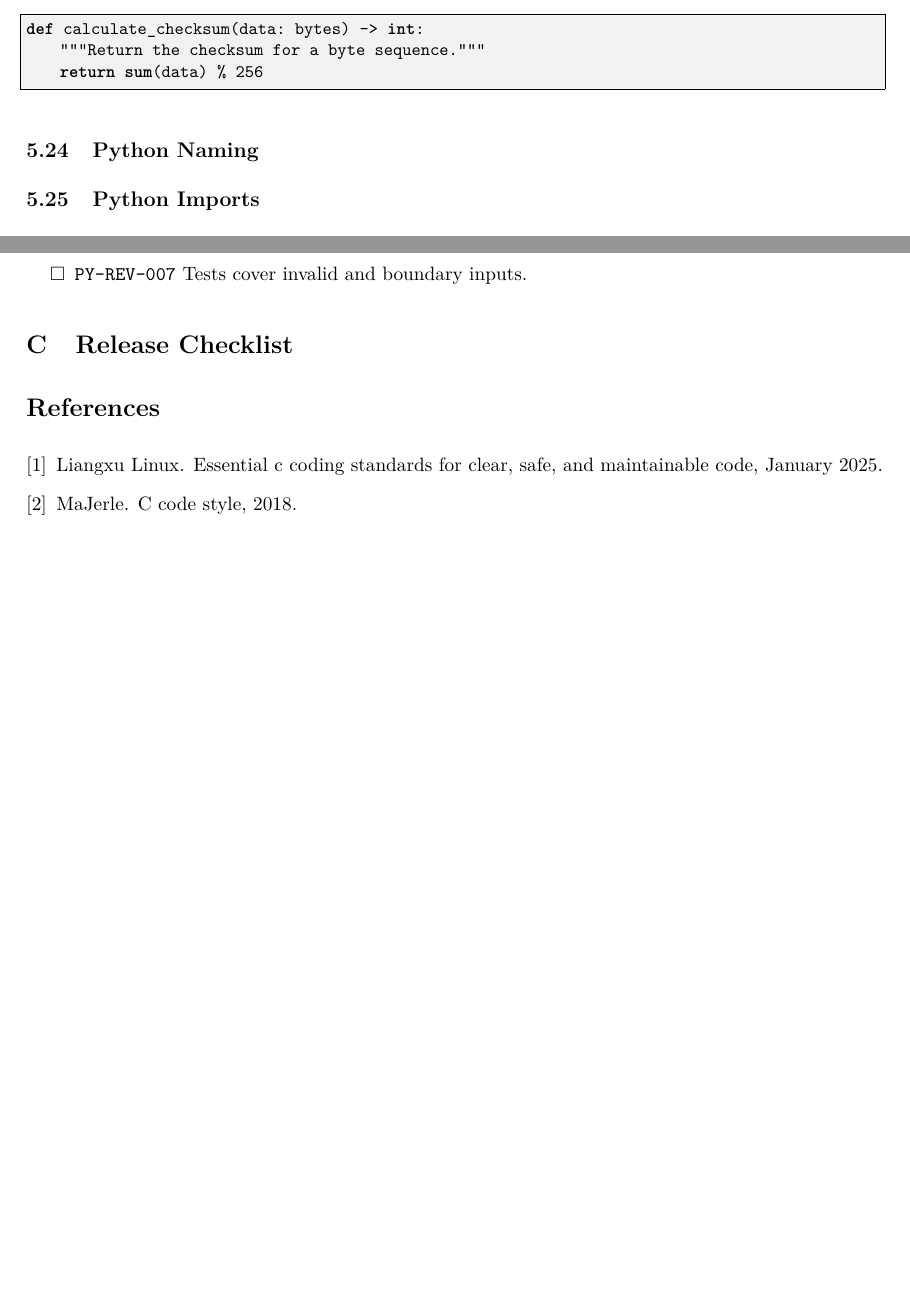
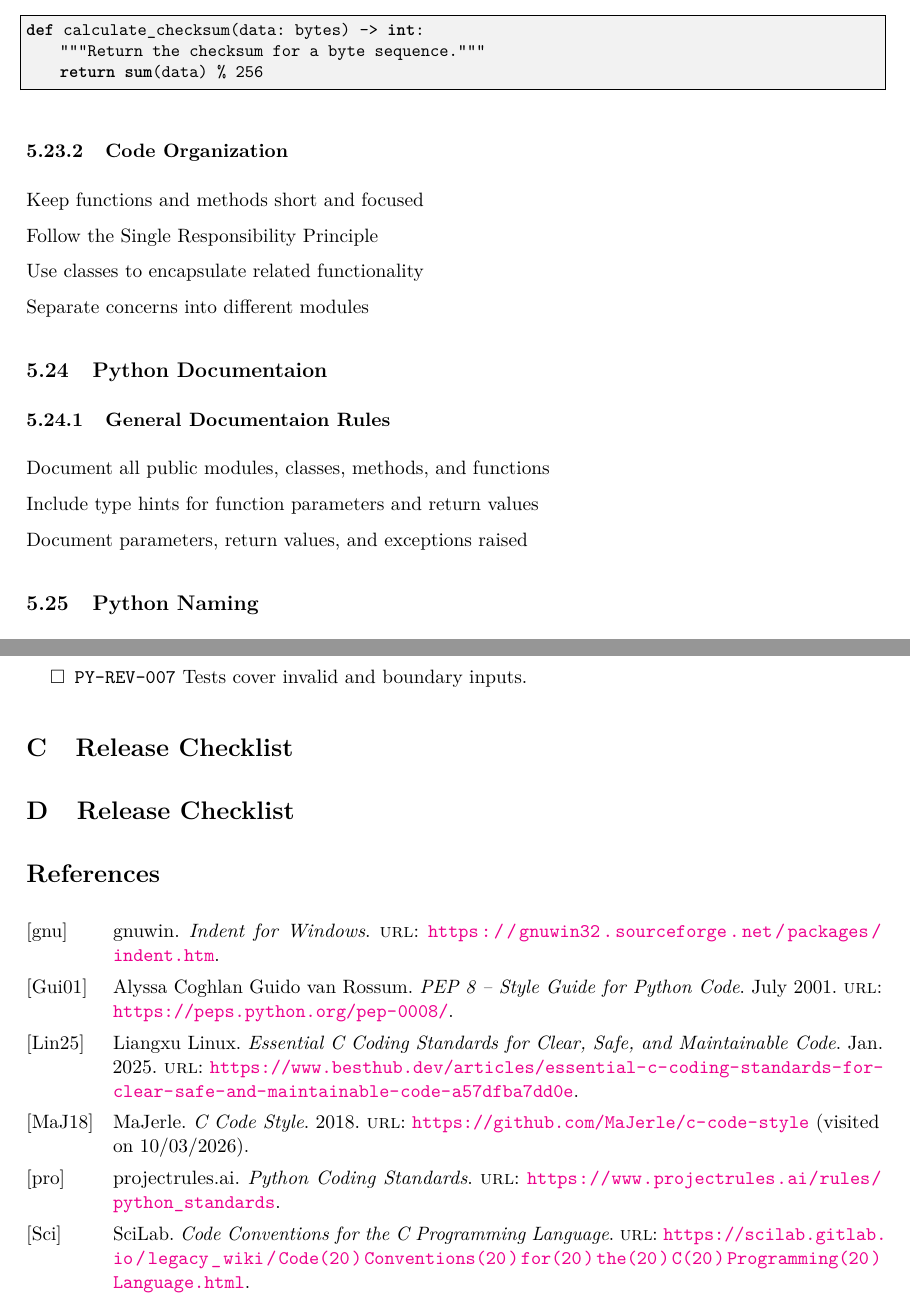
Before and after one commit to hazmatjunk/codingstuff, a LaTeX document (codestanderds/Main.tex, which reads codestanderds/bibliography.bib, codestanderds/preamble.tex, codestanderds/python/pyDoc.tex): two parts of pages 25 and 26 of 26 before the commit and two parts of pages 26 and 29 of 29 after it, joined at a grey line, cut so that both start at the same text, the shorter picture padded with empty space. Compiled offline with pdfLaTeX.

Commit message:
updated documentaion

```diff
--- a/codestanderds/Main.tex
+++ b/codestanderds/Main.tex
@@ -57,9 +61,15 @@
 \section{Release Checklist}
 %\input{checklists/release-checklist}
 
-\bibliographystyle{plain}
-\bibliography{bibliography.bib}
+\section{Release Checklist}
+
 \nocite{*}
 
+\addcontentsline{toc}{chapter}{References}
+
+\printbibliography[
+    heading=bibintoc,
+    title={References}
+]
 
 \end{document}
--- a/codestanderds/bibliography.bib
+++ b/codestanderds/bibliography.bib
@@ -14,3 +14,13 @@
   url    = {https://www.besthub.dev/articles/essential-c-coding-standards-for-clear-safe-and-maintainable-code-a57dfba7dd0e},
 }
 
+@Misc{SciLab,
+  author = {SciLab},
+  title  = {Code Conventions for the C Programming Language},
+  url    = {https://scilab.gitlab.io/legacy_wiki/Code(20)Conventions(20)for(20)the(20)C(20)Programming(20)Language.html},
+}
+
+@Misc{Windows,
+  author = {gnuwin},
+  title  = {Indent for Windows},
+  url    = {https://gnuwin32.sourceforge.net/packages/indent.htm},
@@ -17 +32,12 @@
+  url    = {https://www.projectrules.ai/rules/python_standards},
+}
+
+@Misc{GuidovanRossum2001,
+  author = {Guido van Rossum, Alyssa Coghlan},
+  month  = jul,
+  title  = {PEP 8 – Style Guide for Python Code},
+  year   = {2001},
+  url    = {https://peps.python.org/pep-0008/},
+}
+
 @Comment{jabref-meta: databaseType:bibtex;}
--- a/codestanderds/preamble.tex
+++ b/codestanderds/preamble.tex
@@ -22,14 +22,18 @@
 \usepackage{listings}
 \usepackage{amssymb}
 
+\usepackage[style=alphabetic]{biblatex}
+
+\addbibresource{bibliography.bib}
+
 \setlength{\parindent}{0pt}
 \setlength{\parskip}{0.5\baselineskip}
 
 \hypersetup{
     colorlinks=true,
-    linkcolor=blue,
-    urlcolor=blue,
-    citecolor=blue
+    linkcolor=black,
+%    urlcolor=blue,
+%    citecolor=blue
 }
 
 \definecolor{codegray}{gray}{0.95}
--- /dev/null
+++ b/codestanderds/python/pyDoc.tex
@@ -0,0 +1,7 @@
+\subsubsection{General Documentaion Rules}
+
+Document all public modules, classes, methods, and functions
+
+Include type hints for function parameters and return values
+
+Document parameters, return values, and exceptions raised
--- a/codestanderds/python/pyFormat.tex
+++ b/codestanderds/python/pyFormat.tex
@@ -15,3 +15,13 @@ def calculate_checksum(data: bytes) -> int:
     """Return the checksum for a byte sequence."""
     return sum(data) % 256
 \end{lstlisting}
+
+\subsubsection{Code Organization}
+
+Keep functions and methods short and focused
+
+Follow the Single Responsibility Principle
+
+Use classes to encapsulate related functionality
+
+Separate concerns into different modules
--- a/codestanderds/python/pyStandered.tex
+++ b/codestanderds/python/pyStandered.tex
@@ -2,6 +2,9 @@ This part defines the coding and design requirements for Python source code.
 
 \subsection{Python Formatting}
 \input{python/pyFormat.tex}
+
+\subsection{Python Documentaion}
+\input{python/pyDoc.tex}
 
 \subsection{Python Naming}
 \input{python/pyNaming.tex}
```
Also changed, not shown: codestanderds/python/pyErrorHandling.tex (+9 -0 lines), codestanderds/python/pyImports.tex (+14 -0 lines), codestanderds/python/pyTesting.tex (+9 -0 lines), codestanderds/Main.bbl, codestanderds/Main.pdf, codestanderds/Main.tex (4 more changed lines), codestanderds/bibliography.bib (5 more changed lines), 8 other files.
